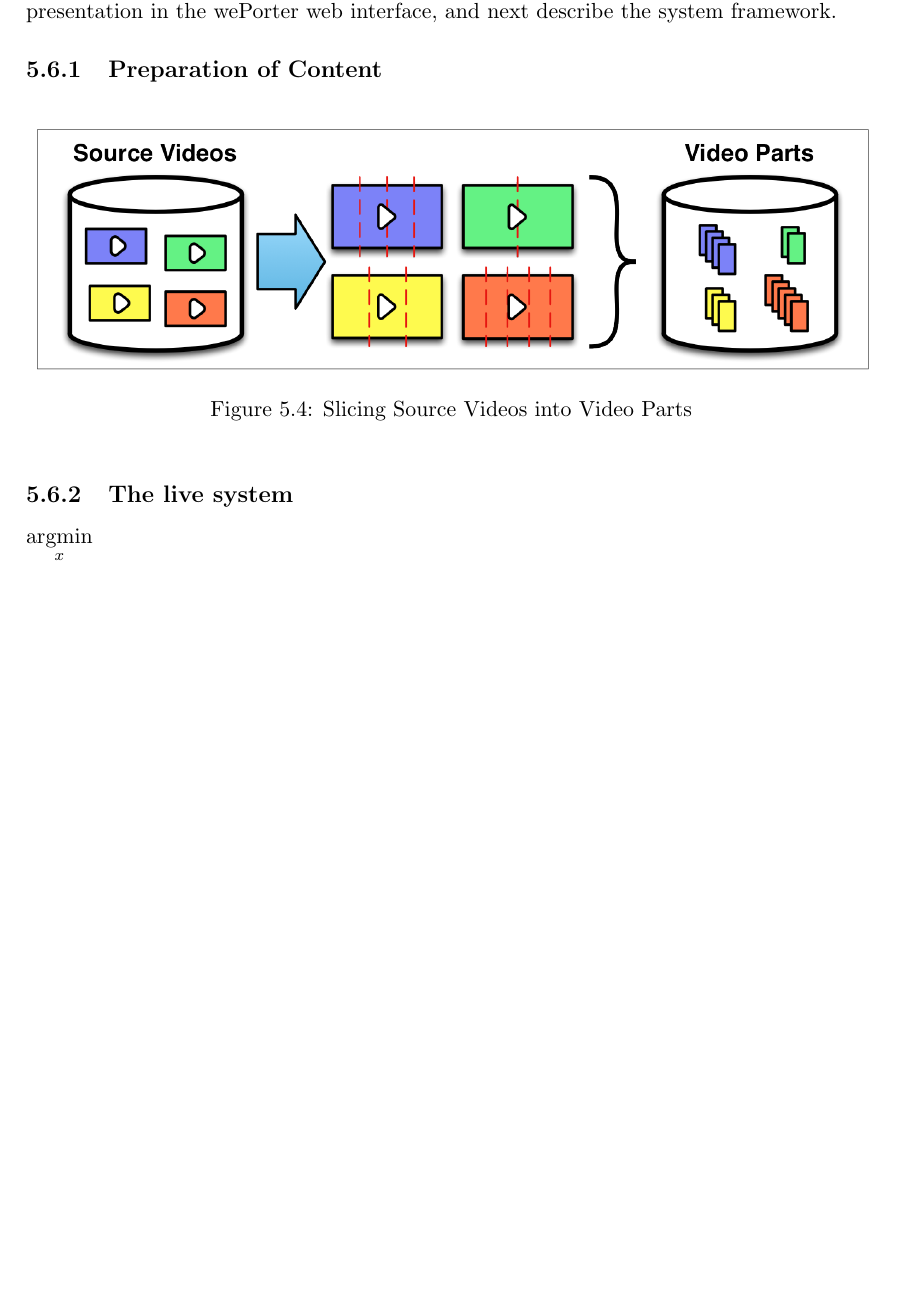
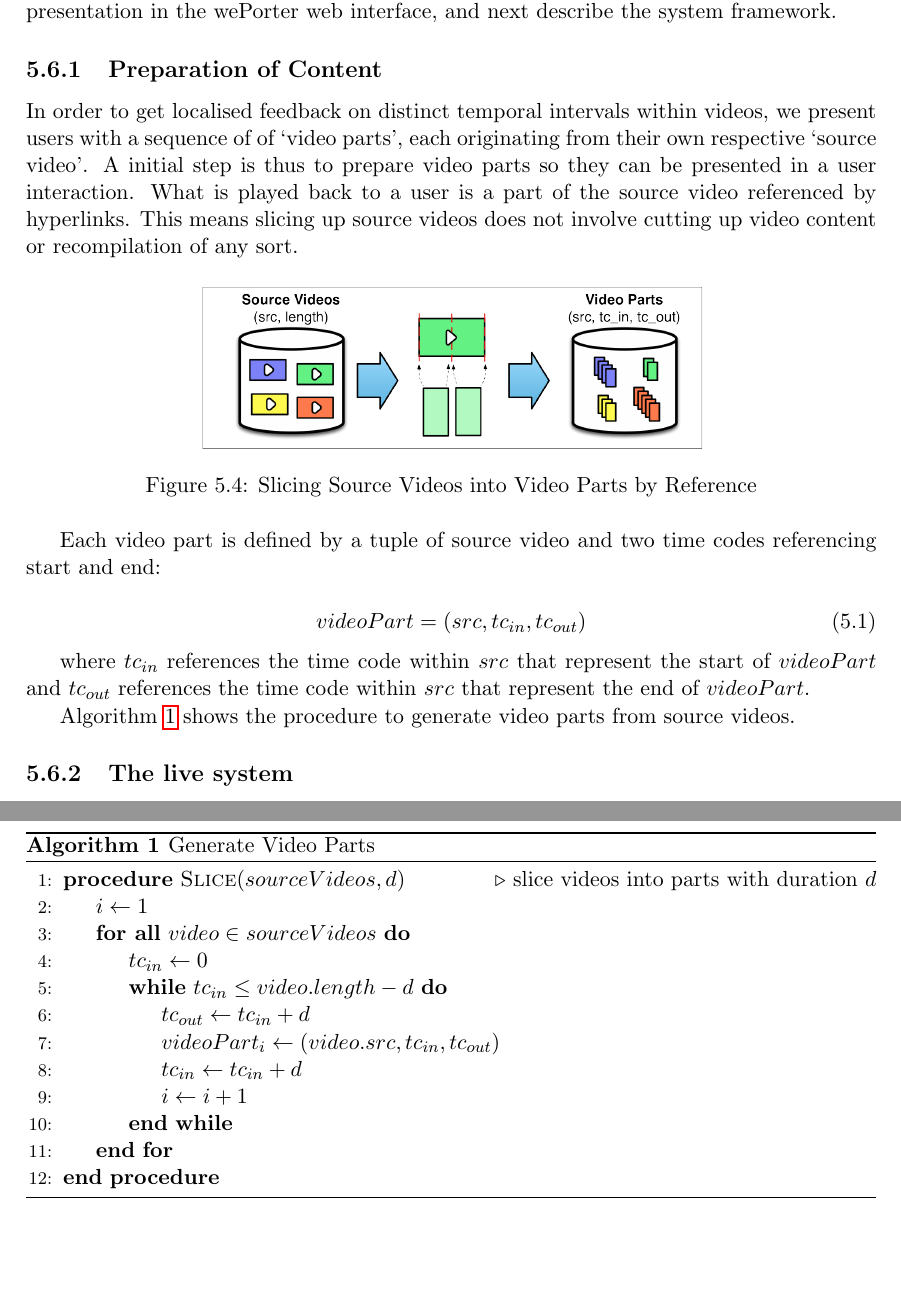
Before and after one commit to phillchill/dissertation, a LaTeX thesis (dissertation_main.tex, which reads mystyle.sty, tex/main/weporter.tex): part of page 24 of 33 before the commit and two parts of pages 24 and 25 of 33 after it, the two joined at a grey line, cut so that both start at the same text, the shorter picture padded with empty space. Compiled offline with pdfLaTeX.

Commit message:
werporter/implementation/preparation of content pseudo algorithm + diagram

```diff
--- a/mystyle.sty
+++ b/mystyle.sty
@@ -9,7 +9,15 @@
 
 
 \usepackage{amsmath}
+\usepackage{amsthm}
+% amsthm to include labelled enunciations
+%\begin{mydef}
+%Here is a new definition
+%\end{mydef}
+
+% for pseudo code algorithms
 \usepackage{algorithm,algpseudocode}
+
 \usepackage{caption}
 \usepackage{subcaption}
 
@@ -33,11 +41,7 @@
 % are typeset a little smaller.
 \renewcommand{\UrlFont}{\small\tt}
 
-% amsthm to include labelled enunciations
-%\begin{mydef}
-%Here is a new definition
-%\end{mydef}
-\usepackage{amsthm}
+
 
 \usepackage{fancyhdr}
 
--- a/tex/main/weporter.tex
+++ b/tex/main/weporter.tex
@@ -279,13 +279,44 @@ This section describes in detail technologies used in the wePorter system and ho
 
 \subsection{Preparation of Content}
 
+In order to get localised feedback on distinct temporal intervals within videos, we present users with a sequence of of `video parts', each originating from their own respective `source video'. A initial step is thus to prepare video parts so they can be presented in a user interaction. What is played back to a user is a part of the source video referenced by hyperlinks. This means slicing up source videos does not involve cutting up video content or recompilation of any sort.
+
 \begin{figure}[htbp]
   \centering
-    \includegraphics[width=\textwidth]{img/preparing_content}
-  \caption{Slicing Source Videos into Video Parts}
+    \includegraphics[width=.6\textwidth]{img/preparing_content}
+  \caption{Slicing Source Videos into Video Parts by Reference}
   \label{fig:content}
 \end{figure}
 
+Each video part is defined by a tuple of source video and two time codes referencing start and end:
+
+\begin{equation}
+  videoPart = (src, tc_{in}, tc_{out})
+\end{equation}
+
+where $tc_{in}$ references the time code within $src$ that represent the start of $videoPart$ and $tc_{out}$ references the time code within $src$ that represent the end of $videoPart$.
+
+Algorithm \ref{alg:videoparts} shows the procedure to generate video parts from source videos.
+
+\begin{algorithm}
+  \caption{Generate Video Parts}
+  \begin{algorithmic}[1]
+    \Procedure{Slice}{$sourceVideos,d$}\Comment{slice videos into parts with duration $d$}
+      \State $i\gets 1$
+      \ForAll{$video \in sourceVideos$}
+        \State $tc_{in} \gets 0$
+        % \State $length \gets src.length$
+        \While{$tc_{in} \le video.length - d$}
+          \State $tc_{out} \gets tc_{in}+d$
+          \State $videoPart_i \gets (video.src, tc_{in}, tc_{out})$
+          \State $tc_{in} \gets tc_{in}+d$
+          \State $i \gets i+1$
+        \EndWhile
+      \EndFor
+    \EndProcedure
+  \end{algorithmic}
+  \label{alg:videoparts}
+\end{algorithm}
 
 \subsection{The live system}
 
@@ -299,10 +330,9 @@ This section describes in detail technologies used in the wePorter system and ho
 
 
 
-
 % can handle videos of different dimensions
 
-$\underset{x}{\operatorname{argmin}}$
+% $\underset{x}{\operatorname{argmin}}$
 
 \begin{algorithm}
   \caption{My algorithm}
```
Also changed, not shown: dissertation_main.pdf, img/framework.png, img/preparing_content.png, 3 other files.
